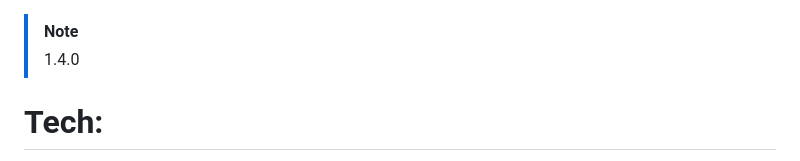
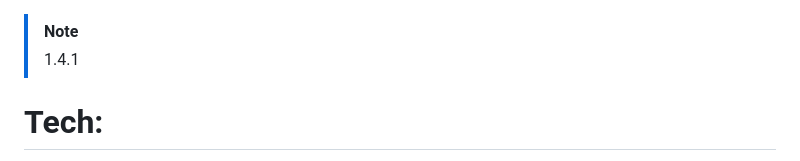
Before and after one commit to chromatic-aberration/chromatic.pink, a Markdown page: README.md, the part around the change printed below. Rendered like a GitHub page.

Commit message:
readme up

```diff
--- a/README.md
+++ b/README.md
@@ -1,5 +1,5 @@
 > [!NOTE]
-> 1.4.0
+> 1.4.1
 
 # Tech:
 
```
Also changed, not shown: other parts of README.md (+1 -0 lines).
